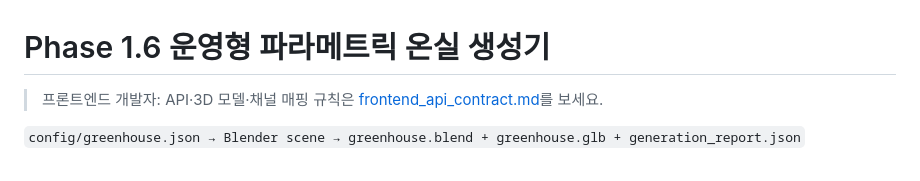
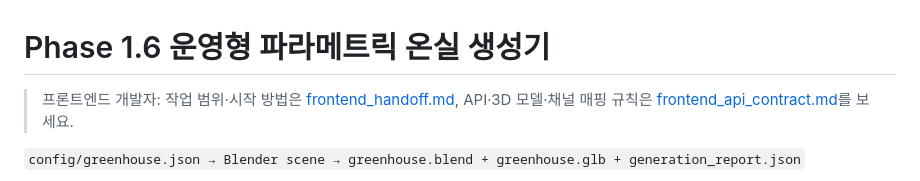
Before and after one commit to kangyeonwoo0921/mpc_dashboard_v1, a Markdown page: README.md, the part around the change. GitHub-like rendering.

```diff
--- a/README.md
+++ b/README.md
@@ -1,6 +1,6 @@
 # Phase 1.6 운영형 파라메트릭 온실 생성기
 
-> 프론트엔드 개발자: API·3D 모델·채널 매핑 규칙은 [frontend_api_contract.md](markdown/frontend_api_contract.md)를 보세요.
+> 프론트엔드 개발자: 작업 범위·시작 방법은 [frontend_handoff.md](markdown/frontend_handoff.md), API·3D 모델·채널 매핑 규칙은 [frontend_api_contract.md](markdown/frontend_api_contract.md)를 보세요.
 
 `config/greenhouse.json → Blender scene → greenhouse.blend + greenhouse.glb + generation_report.json`
 
```
Also changed, not shown: markdown/frontend_handoff.md (added, +132 -0 lines).
